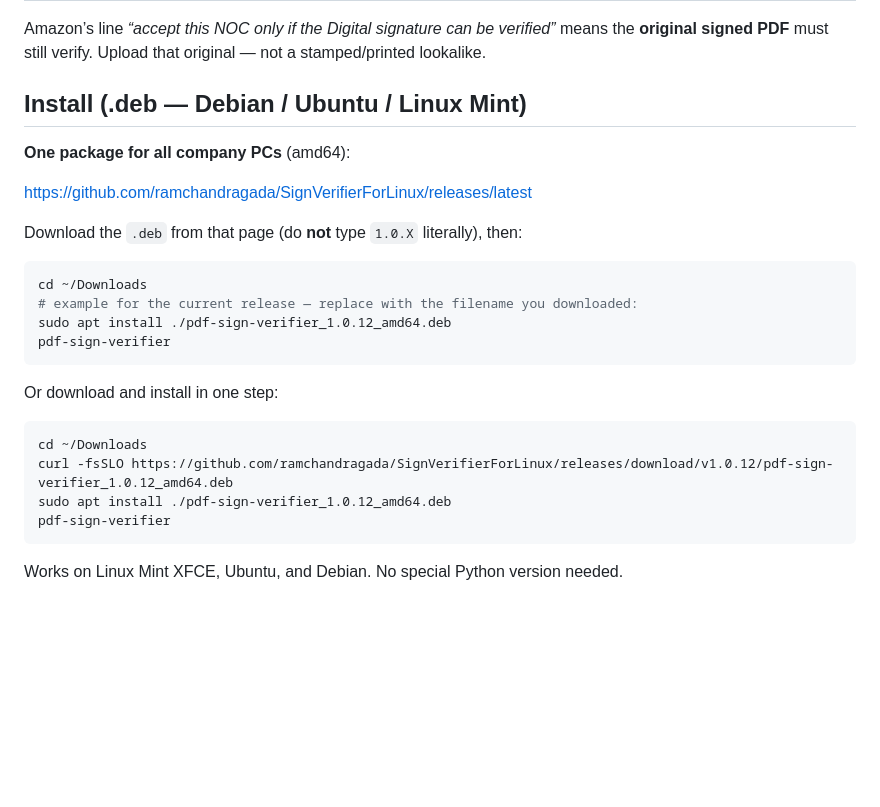
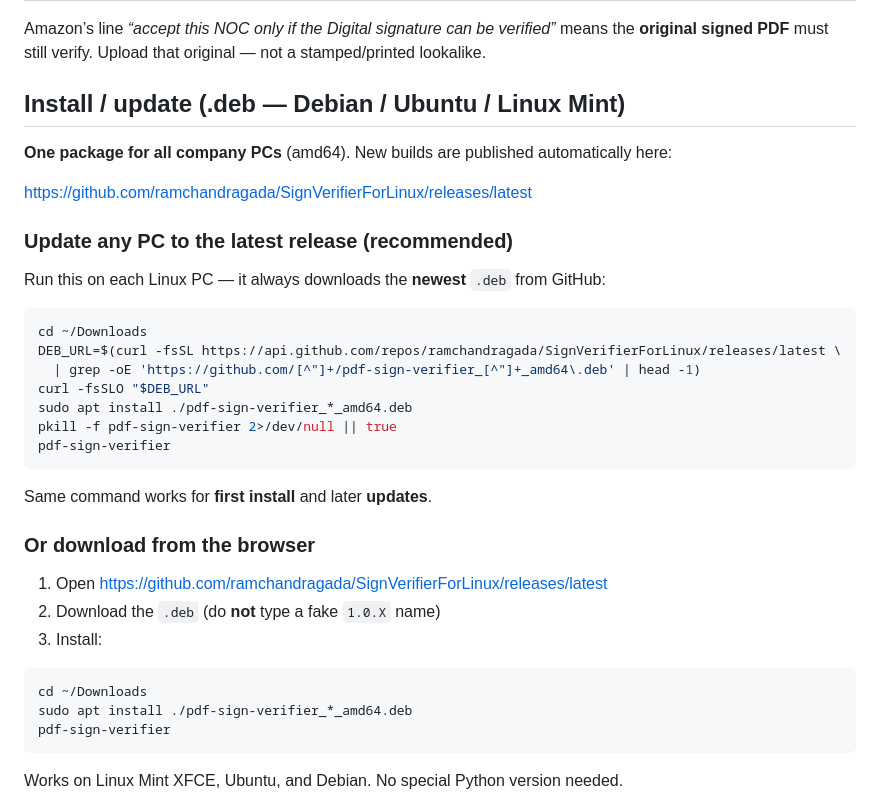
Before and after one commit to ramchandragada/SignVerifierForLinux, a Markdown page: README.md, the part around the change. Drawn GitHub-style; blank space fills up the shorter version.

Commit message:
Document one-command update to the latest GitHub Release
Give every company PC a curl+apt recipe that always fetches the
newest universal .deb from releases/latest.

Co-authored-by: ramchandragada <ramchandragada@users.noreply.github.com>

````diff
--- a/README.md
+++ b/README.md
@@ -13,27 +13,37 @@ Lightweight Linux tool to **cryptographically verify** PDF digital signatures (A
 
 Amazon’s line *“accept this NOC only if the Digital signature can be verified”* means the **original signed PDF** must still verify. Upload that original — not a stamped/printed lookalike.
 
-## Install (.deb — Debian / Ubuntu / Linux Mint)
+## Install / update (.deb — Debian / Ubuntu / Linux Mint)
 
-**One package for all company PCs** (amd64):
+**One package for all company PCs** (amd64). New builds are published automatically here:
 
 https://github.com/ramchandragada/SignVerifierForLinux/releases/latest
 
-Download the `.deb` from that page (do **not** type `1.0.X` literally), then:
+### Update any PC to the latest release (recommended)
+
+Run this on each Linux PC — it always downloads the **newest** `.deb` from GitHub:
 
 ```bash
 cd ~/Downloads
-# example for the current release — replace with the filename you downloaded:
-sudo apt install ./pdf-sign-verifier_1.0.12_amd64.deb
+DEB_URL=$(curl -fsSL https://api.github.com/repos/ramchandragada/SignVerifierForLinux/releases/latest \
+  | grep -oE 'https://github.com/[^"]+/pdf-sign-verifier_[^"]+_amd64\.deb' | head -1)
+curl -fsSLO "$DEB_URL"
+sudo apt install ./pdf-sign-verifier_*_amd64.deb
+pkill -f pdf-sign-verifier 2>/dev/null || true
 pdf-sign-verifier
 ```
 
-Or download and install in one step:
+Same command works for **first install** and later **updates**.
+
+### Or download from the browser
+
+1. Open https://github.com/ramchandragada/SignVerifierForLinux/releases/latest
+2. Download the `.deb` (do **not** type a fake `1.0.X` name)
+3. Install:
 
 ```bash
 cd ~/Downloads
-curl -fsSLO https://github.com/ramchandragada/SignVerifierForLinux/releases/download/v1.0.12/pdf-sign-verifier_1.0.12_amd64.deb
-sudo apt install ./pdf-sign-verifier_1.0.12_amd64.deb
+sudo apt install ./pdf-sign-verifier_*_amd64.deb
 pdf-sign-verifier
 ```
 
````
